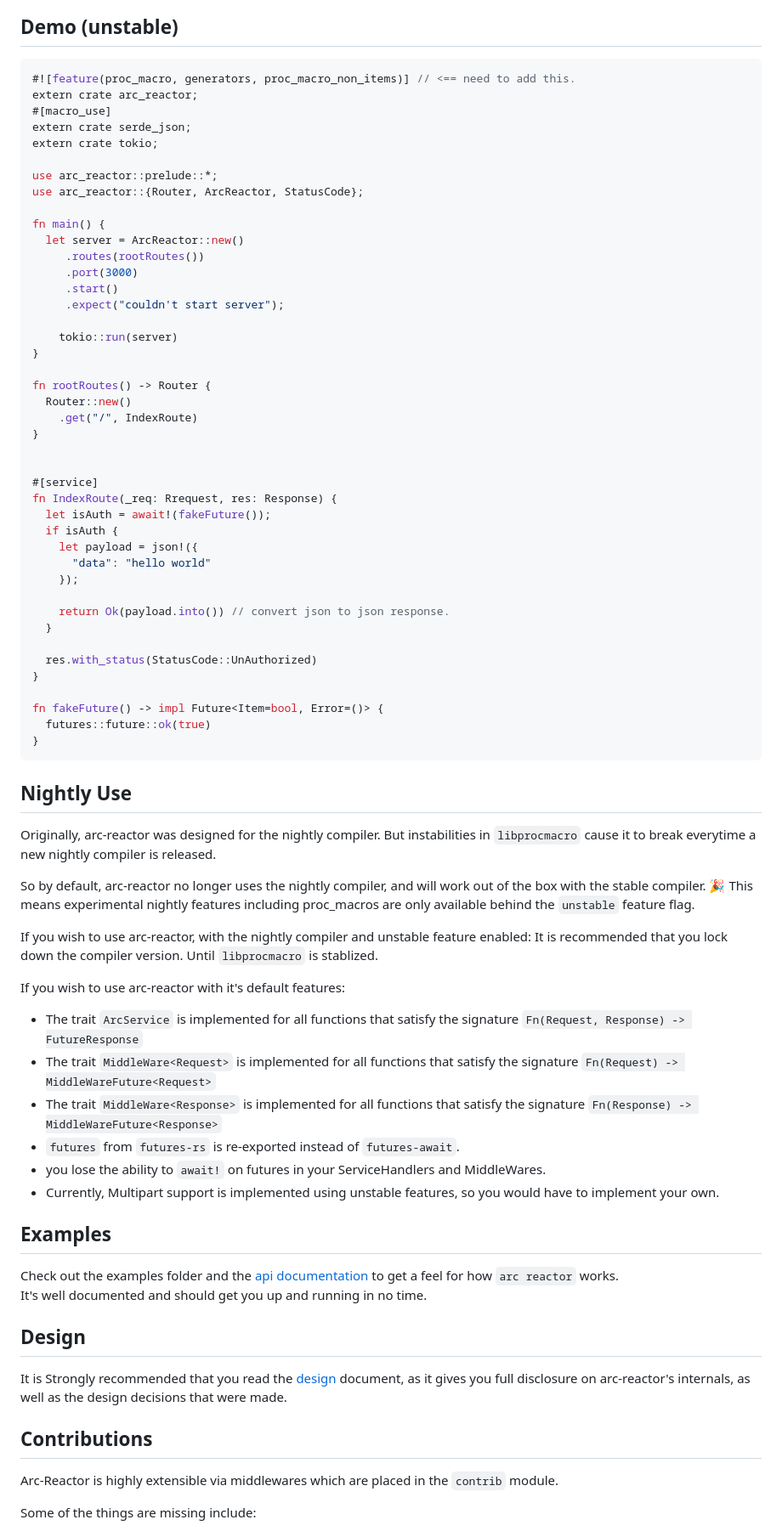
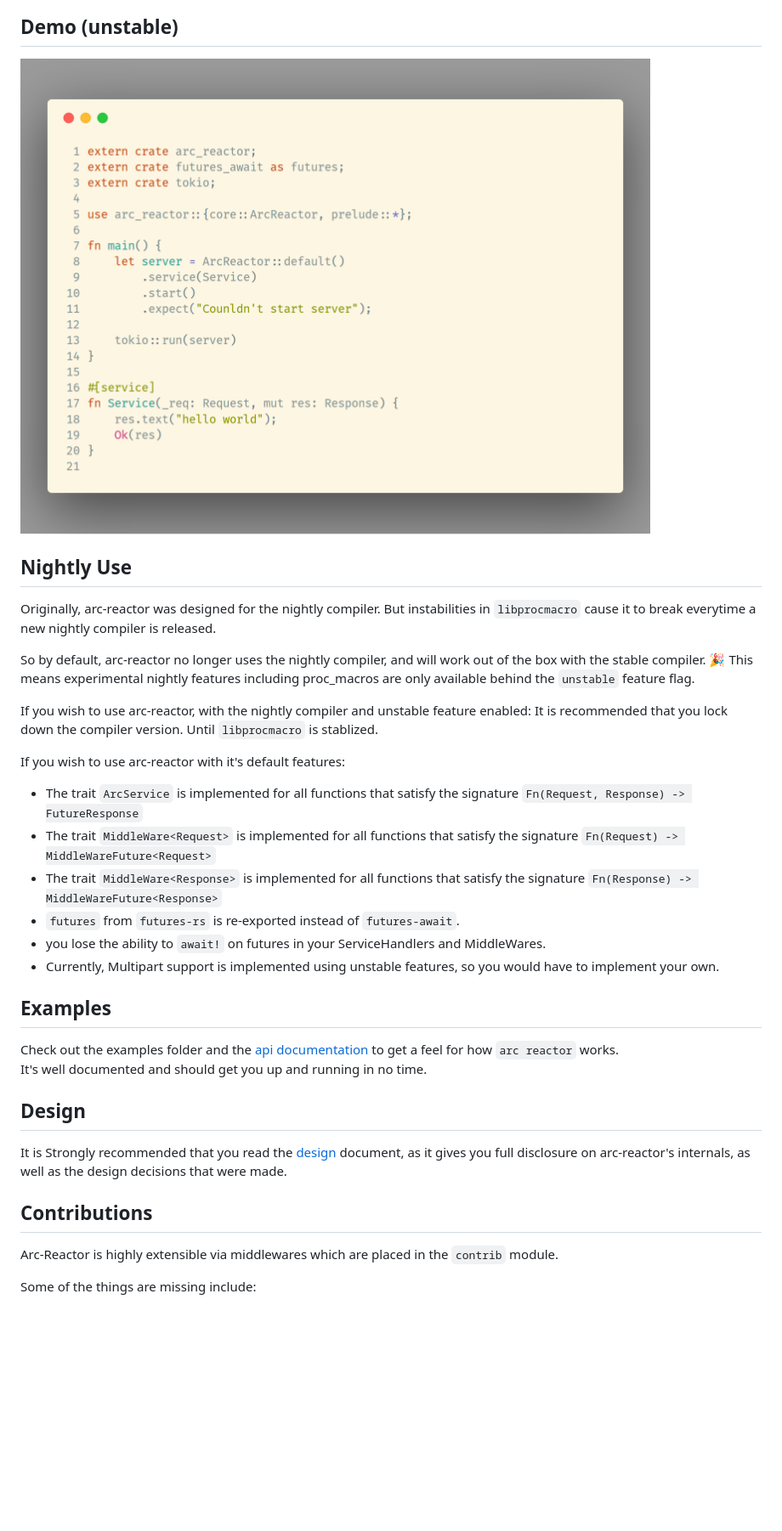
Before and after one commit to seunlanlege/arc-reactor, a Markdown page: README.md, the part around the change printed below. Shown: that part at 85% size. GitHub-like rendering; pictures changed too: unstable.png (added); blank space fills up the shorter version.

````diff
--- a/README.md
+++ b/README.md
@@ -78,50 +34,7 @@ fn fakeFuture() -> impl Future<Item=bool, Error=()> {
 
 ## Demo (unstable)
 
-```rust
-#![feature(proc_macro, generators, proc_macro_non_items)] // <== need to add this.
-extern crate arc_reactor;
-#[macro_use]
-extern crate serde_json;
-extern crate tokio;
-
-use arc_reactor::prelude::*;
-use arc_reactor::{Router, ArcReactor, StatusCode};
-
-fn main() {
-  let server = ArcReactor::new()
-     .routes(rootRoutes())
-     .port(3000)
-     .start()
-     .expect("couldn't start server");
-
-	tokio::run(server)
-}
-
-fn rootRoutes() -> Router {
-  Router::new()
-    .get("/", IndexRoute)
-}
-
-
-#[service]
-fn IndexRoute(_req: Rrequest, res: Response) {
-  let isAuth = await!(fakeFuture());
-  if isAuth {
-    let payload = json!({
-      "data": "hello world"
-    });
-
-    return Ok(payload.into()) // convert json to json response.
-  }
-
-  res.with_status(StatusCode::UnAuthorized)
-}
-
-fn fakeFuture() -> impl Future<Item=bool, Error=()> {
-  futures::future::ok(true)
-}
-```
+![Default](./unstable.png)
 
 ## Nightly Use
 
@@ -135,12 +48,13 @@ If you wish to use arc-reactor, with the nightly compiler and unstable feature e
 It is recommended that you lock down the compiler version. Until `libprocmacro` is stablized.
 
 If you wish to use arc-reactor with it's default features:
-  - The trait `ArcService` is implemented for all functions that satisfy the signature `Fn(Request, Response) -> FutureResponse`
-  - The trait `MiddleWare<Request>` is implemented for all functions that satisfy the signature `Fn(Request) -> MiddleWareFuture<Request>`
-  - The trait `MiddleWare<Response>` is implemented for all functions that satisfy the signature `Fn(Response) -> MiddleWareFuture<Response>`
-  - `futures` from `futures-rs` is re-exported instead of `futures-await`.
-  - you lose the ability to `await!` on futures in your ServiceHandlers and MiddleWares.
-  - Currently, Multipart support is implemented using unstable features, so you would have to implement your own.
+
+- The trait `ArcService` is implemented for all functions that satisfy the signature `Fn(Request, Response) -> FutureResponse`
+- The trait `MiddleWare<Request>` is implemented for all functions that satisfy the signature `Fn(Request) -> MiddleWareFuture<Request>`
+- The trait `MiddleWare<Response>` is implemented for all functions that satisfy the signature `Fn(Response) -> MiddleWareFuture<Response>`
+- `futures` from `futures-rs` is re-exported instead of `futures-await`.
+- you lose the ability to `await!` on futures in your ServiceHandlers and MiddleWares.
+- Currently, Multipart support is implemented using unstable features, so you would have to implement your own.
 
 ## Examples
 
@@ -149,10 +63,12 @@ Check out the examples folder and the [api documentation](https://docs.rs/arc-re
 It's well documented and should get you up and running in no time.
 
 ## Design
+
 It is Strongly recommended that you read the [design](./DESIGN.md) document, as it gives you full disclosure on arc-reactor's internals,
 as well as the design decisions that were made.
 
 ## Contributions
+
 Arc-Reactor is highly extensible via middlewares which are placed in the `contrib` module.
 
 Some of the things are missing include:
````
Also changed, not shown: other parts of README.md (+15 -58 lines), stable.png (added).
